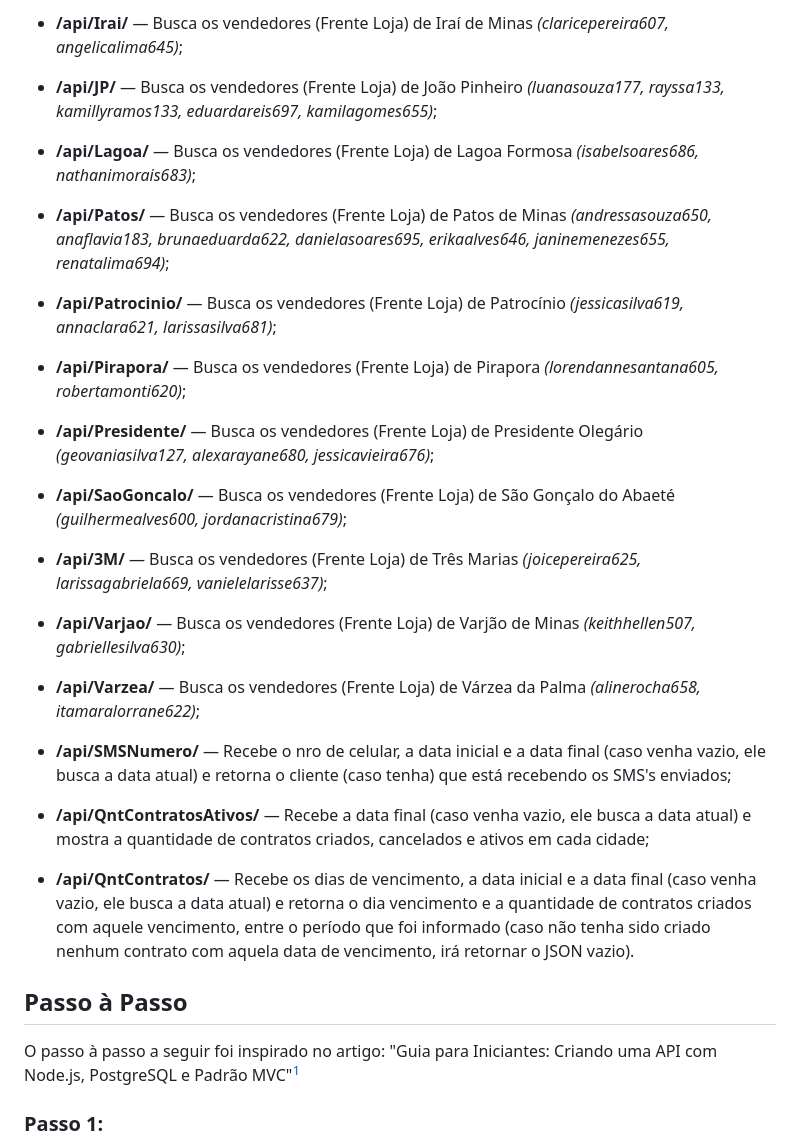
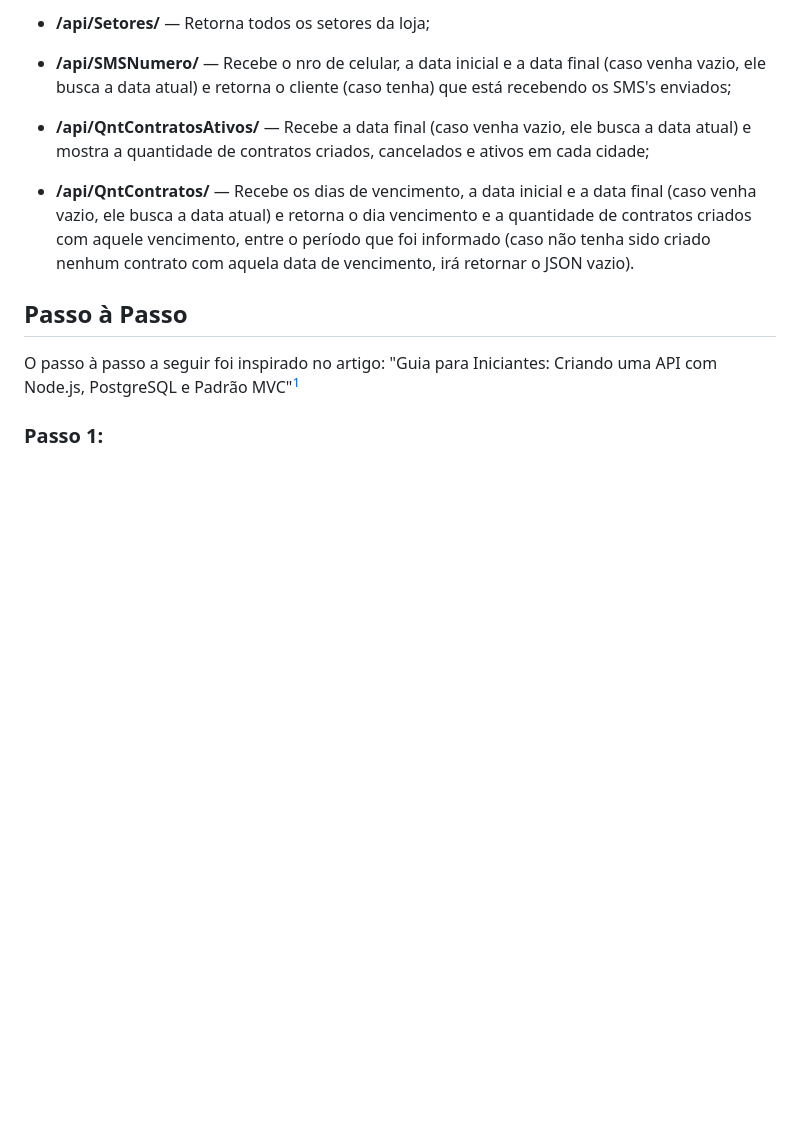
Before and after one commit to desenvolvimento03onnet/onnet-comissao-api, a Markdown page: README.md, the part around the change printed below. Drawn GitHub-style; blank space fills up the shorter version.

```diff
--- a/README.md
+++ b/README.md
@@ -133,24 +113,4 @@
-- **/api/Irai/** — Busca os vendedores (Frente Loja) de Iraí de Minas *(claricepereira607, angelicalima645)*;
-
-- **/api/JP/** — Busca os vendedores (Frente Loja) de João Pinheiro *(luanasouza177, rayssa133, kamillyramos133, eduardareis697, kamilagomes655)*;
-
-- **/api/Lagoa/** — Busca os vendedores (Frente Loja) de Lagoa Formosa *(isabelsoares686, nathanimorais683)*;
-
-- **/api/Patos/** — Busca os vendedores (Frente Loja) de Patos de Minas *(andressasouza650, anaflavia183, brunaeduarda622, danielasoares695, erikaalves646, janinemenezes655, renatalima694)*;
-
-- **/api/Patrocinio/** — Busca os vendedores (Frente Loja) de Patrocínio *(jessicasilva619, annaclara621, larissasilva681)*;
-
-- **/api/Pirapora/** — Busca os vendedores (Frente Loja) de Pirapora *(lorendannesantana605, robertamonti620)*;
-
-- **/api/Presidente/** — Busca os vendedores (Frente Loja) de Presidente Olegário *(geovaniasilva127, alexarayane680, jessicavieira676)*;
-
-- **/api/SaoGoncalo/** — Busca os vendedores (Frente Loja) de São Gonçalo do Abaeté *(guilhermealves600, jordanacristina679)*;
-
-- **/api/3M/** — Busca os vendedores (Frente Loja) de Três Marias *(joicepereira625, larissagabriela669, vanielelarisse637)*;
-
-- **/api/Varjao/** — Busca os vendedores (Frente Loja) de Varjão de Minas *(keithhellen507, gabriellesilva630)*;
-
-- **/api/Varzea/** — Busca os vendedores (Frente Loja) de Várzea da Palma *(alinerocha658, itamaralorrane622)*;
+- **/api/Setores/** — Retorna todos os setores da loja;
 
 - **/api/SMSNumero/** — Recebe o nro de celular, a data inicial e a data final (caso venha vazio, ele busca a data atual) e retorna o cliente (caso tenha) que está recebendo os SMS's enviados;
 
```
Also changed, not shown: other parts of README.md (+6 -26 lines), images/comissaoPAP.jpg (added).
